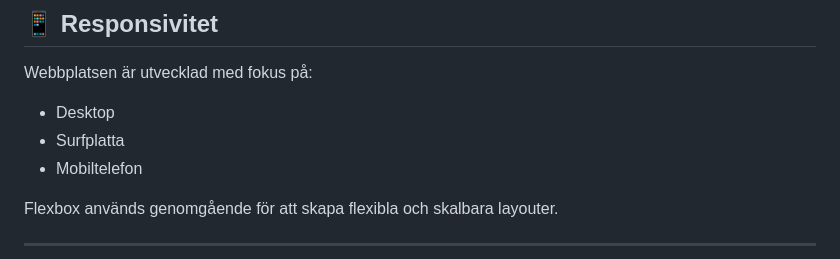
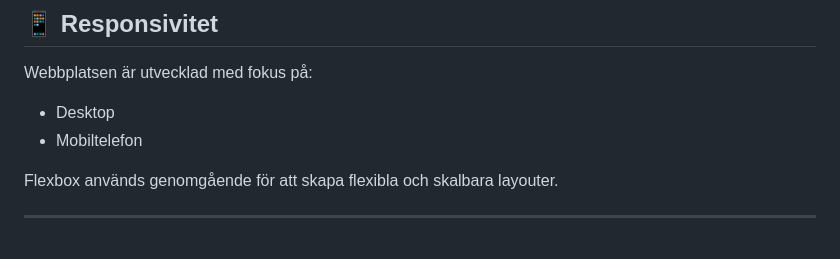
Before and after one commit to LeoNybom/Webportfolio, a Markdown page: README.md, the part around the change. Rendered like a GitHub page.

Commit message:
Update supported devices in README
Removed mention of 'Surfplatta' from the supported devices list.

```diff
--- a/README.md
+++ b/README.md
@@ -165,7 +165,6 @@ Alternativt kan projektet köras med exempelvis VS Code och Live Server.
 Webbplatsen är utvecklad med fokus på:
 
 * Desktop
-* Surfplatta
 * Mobiltelefon
 
 Flexbox används genomgående för att skapa flexibla och skalbara layouter.
```
